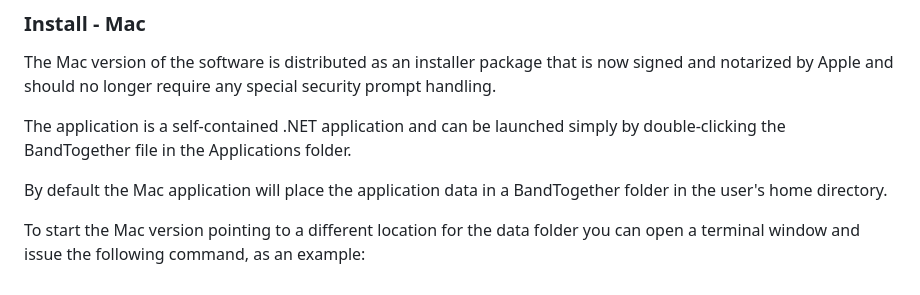
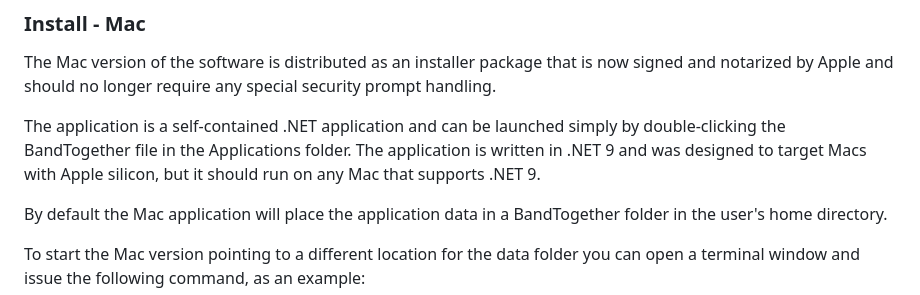
Before and after one commit to wicketbr/BandTogether, a Markdown page: README.md, the part around the change. GitHub-like rendering.

```diff
--- a/README.md
+++ b/README.md
@@ -75,6 +75,8 @@ security prompt handling.
 
 The application is a self-contained .NET application and can be launched
 simply by double-clicking the BandTogether file in the Applications folder.
+The application is written in .NET 9 and was designed to target Macs with
+Apple silicon, but it should run on any Mac that supports .NET 9.
 
 By default the Mac application will place the application data in a BandTogether
 folder in the user's home directory.
```
